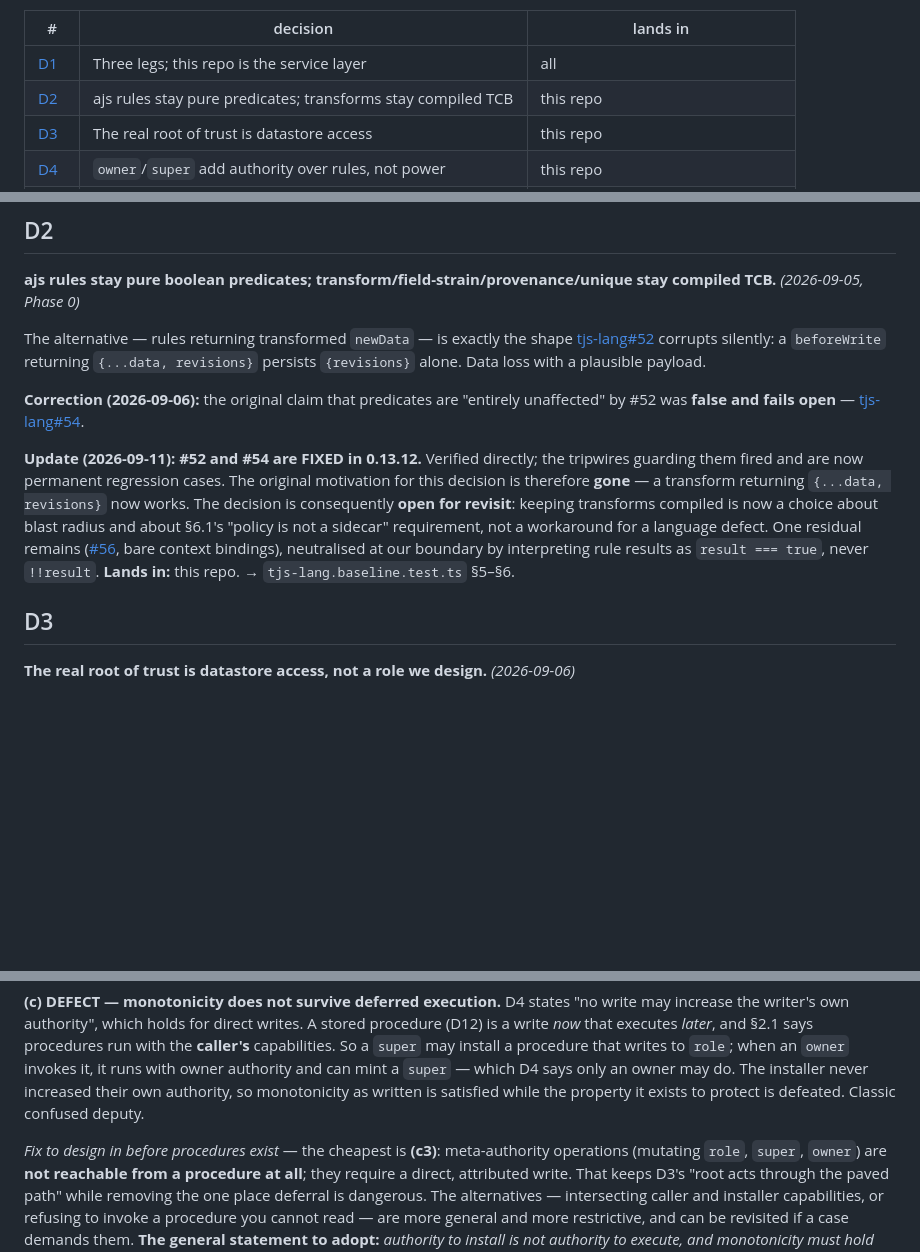
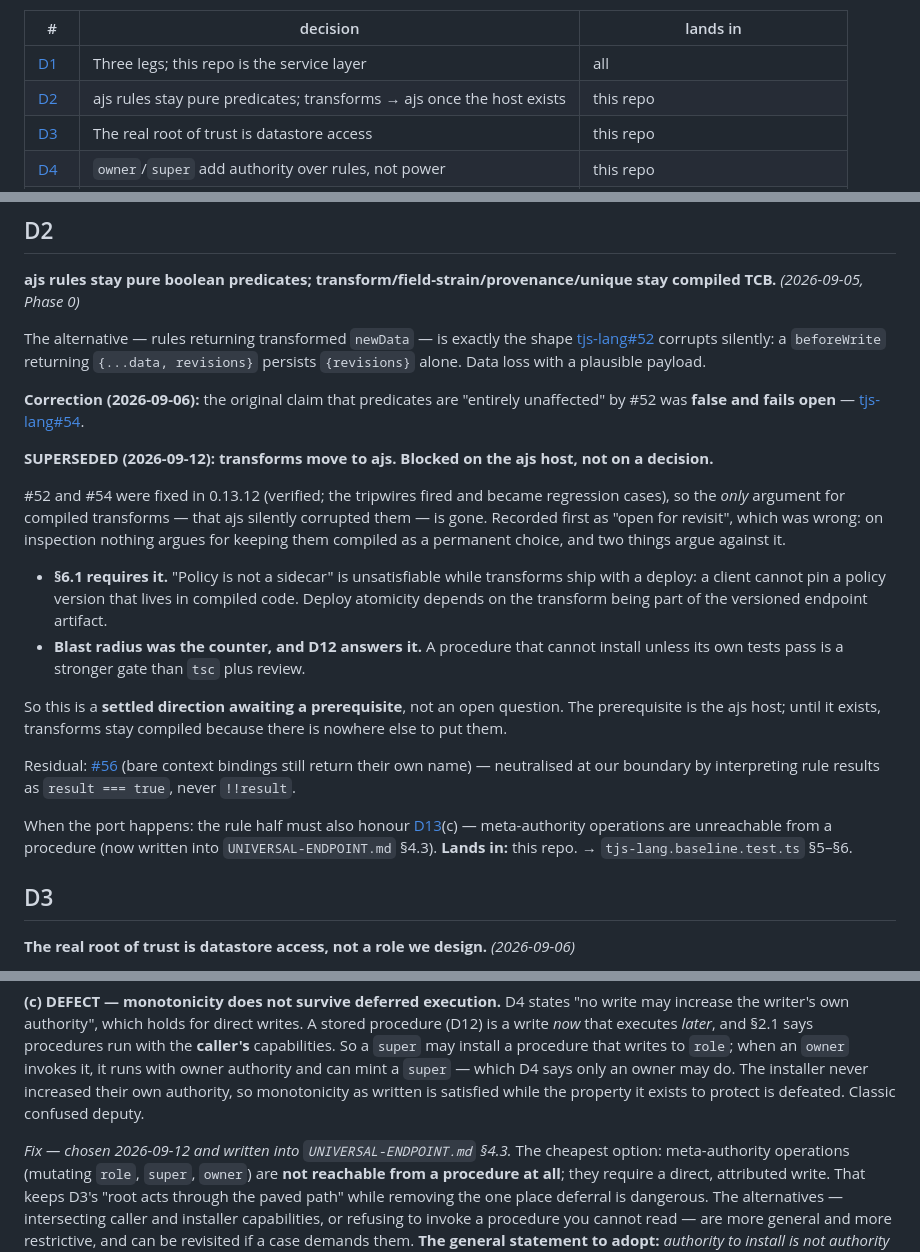
Before and after one commit to tonioloewald/tosijs-platform, a Markdown page: DECISIONS.md, 3 parts joined by grey strips. GitHub-like rendering; blank space fills up the shorter version.

Commit message:
docs: D2 is settled-not-open; D13(c) fix written into the spec
D2 — corrected a mis-framing. After #52/#54 were fixed in 0.13.12 I recorded the
decision as "open for revisit", which was wrong. The only argument for compiled
transforms was that ajs silently corrupted them; that is gone, and nothing
argues for keeping them compiled as a permanent choice while two things argue
against it. §6.1's "policy is not a sidecar" is unsatisfiable when transforms
ship with a deploy, since a client cannot pin a policy version living in
compiled code; and blast radius — the only counter — is answered by D12, because
a procedure that cannot install unless its own tests pass is a stronger gate
than tsc plus review. So it is a settled direction awaiting a prerequisite (the
ajs host), not a question. The index line and D2 both now say so.

D13(c) — option (a) chosen and written where it belongs: UNIVERSAL-ENDPOINT.md
§4.3, next to "executed with caller's capabilities", which is the line that
creates the hazard. Meta-authority operations are not reachable from a
procedure; mutating role or granting/revoking super/owner needs a direct,
attributed write.

The spec now carries the worked example rather than just the rule: a super
installs a procedure containing "add role R to user U" — escalating nothing —
and later an owner invokes it, possibly via a UI action or scheduled job, so it
runs with owner authority and mints a super. The installer never raised their
own authority, so monotonicity is satisfied at every step while the property it
protects is defeated, because the authority that matters is at execution time
rather than install time. General statement recorded alongside it: authority to
install is not authority to execute, and monotonicity must hold over the
composition.

Co-Authored-By: Claude Opus 4.8 <noreply@anthropic.com>
Claude-Session: https://claude.ai/code/session_01JJp6J1asZ6owubwzJqSZ6D

```diff
--- a/DECISIONS.md
+++ b/DECISIONS.md
@@ -12,7 +12,7 @@ time, carry the entry with the code.
 | # | decision | lands in |
 |---|---|---|
 | [D1](#d1) | Three legs; this repo is the service layer | all |
-| [D2](#d2) | ajs rules stay pure predicates; transforms stay compiled TCB | this repo |
+| [D2](#d2) | ajs rules stay pure predicates; transforms → ajs once the host exists | this repo |
 | [D3](#d3) | The real root of trust is datastore access | this repo |
 | [D4](#d4) | `owner`/`super` add authority over rules, not power | this repo |
 | [D5](#d5) | Access is a lattice: boolean visibility × schema projection | this repo |
@@ -50,13 +50,29 @@ returning `{...data, revisions}` persists `{revisions}` alone. Data loss with a
 **Correction (2026-09-06):** the original claim that predicates are "entirely unaffected" by #52 was
 **false and fails open** — [tjs-lang#54](https://github.com/tonioloewald/tjs-lang/issues/54).
 
-**Update (2026-09-11): #52 and #54 are FIXED in 0.13.12.** Verified directly; the tripwires guarding
-them fired and are now permanent regression cases. The original motivation for this decision is
-therefore **gone** — a transform returning `{...data, revisions}` now works. The decision is
-consequently **open for revisit**: keeping transforms compiled is now a choice about blast radius and
-about §6.1's "policy is not a sidecar" requirement, not a workaround for a language defect. One
-residual remains ([#56](https://github.com/tonioloewald/tjs-lang/issues/56), bare context bindings),
-neutralised at our boundary by interpreting rule results as `result === true`, never `!!result`.
+**SUPERSEDED (2026-09-12): transforms move to ajs. Blocked on the ajs host, not on a decision.**
+
+#52 and #54 were fixed in 0.13.12 (verified; the tripwires fired and became regression cases), so
+the *only* argument for compiled transforms — that ajs silently corrupted them — is gone. Recorded
+first as "open for revisit", which was wrong: on inspection nothing argues for keeping them compiled
+as a permanent choice, and two things argue against it.
+
+- **§6.1 requires it.** "Policy is not a sidecar" is unsatisfiable while transforms ship with a
+  deploy: a client cannot pin a policy version that lives in compiled code. Deploy atomicity depends
+  on the transform being part of the versioned endpoint artifact.
+- **Blast radius was the counter, and D12 answers it.** A procedure that cannot install unless its
+  own tests pass is a stronger gate than `tsc` plus review.
+
+So this is a **settled direction awaiting a prerequisite**, not an open question. The prerequisite is
+the ajs host; until it exists, transforms stay compiled because there is nowhere else to put them.
+
+Residual: [#56](https://github.com/tonioloewald/tjs-lang/issues/56) (bare context bindings still
+return their own name) — neutralised at our boundary by interpreting rule results as
+`result === true`, never `!!result`.
+
+When the port happens: the rule half must also honour
+[D13](#d13)(c) — meta-authority operations are unreachable from a procedure (now written into
+`UNIVERSAL-ENDPOINT.md` §4.3).
 **Lands in:** this repo. → `tjs-lang.baseline.test.ts` §5–§6.
 
 ## D3
@@ -272,7 +288,7 @@ owner authority and can mint a `super` — which D4 says only an owner may do. T
 increased their own authority, so monotonicity as written is satisfied while the property it exists
 to protect is defeated. Classic confused deputy.
 
-*Fix to design in before procedures exist* — the cheapest is **(c3)**: meta-authority operations
+*Fix — chosen 2026-09-12 and written into `UNIVERSAL-ENDPOINT.md` §4.3.* The cheapest option: meta-authority operations
 (mutating `role`, `super`, `owner`) are **not reachable from a procedure at all**; they require a
 direct, attributed write. That keeps D3's "root acts through the paved path" while removing the one
 place deferral is dangerous. The alternatives — intersecting caller and installer capabilities, or
```
Also changed, not shown: UNIVERSAL-ENDPOINT.md (+18 -0 lines).
